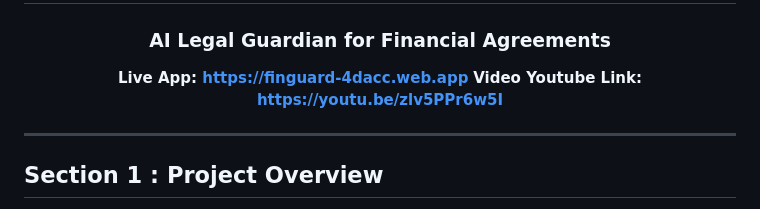
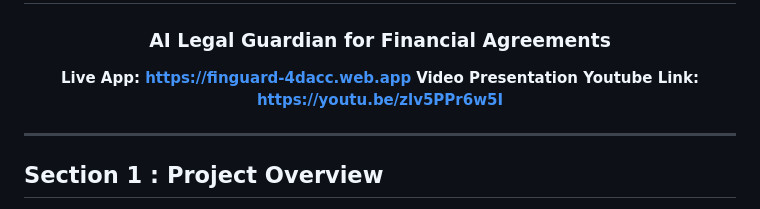
Before and after one commit to HAIZ4D/finguard_AILegalGuardianForFinancialAgreement, a Markdown page: README.md, the part around the change. Rendered like a GitHub page.

Commit message:
Update YouTube link description in README

```diff
--- a/README.md
+++ b/README.md
@@ -13,7 +13,7 @@
 ### AI Legal Guardian for Financial Agreements
 
 **Live App: [https://finguard-4dacc.web.app](https://finguard-4dacc.web.app)**
-**Video Youtube Link: [https://youtu.be/zlv5PPr6w5I](https://youtu.be/zlv5PPr6w5I)**
+**Video Presentation Youtube Link: [https://youtu.be/zlv5PPr6w5I](https://youtu.be/zlv5PPr6w5I)**
 
 </div>
 
```
